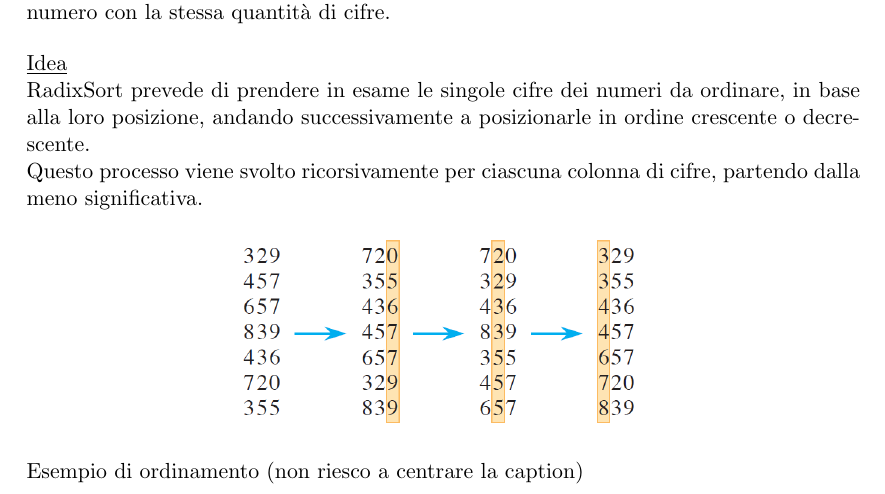
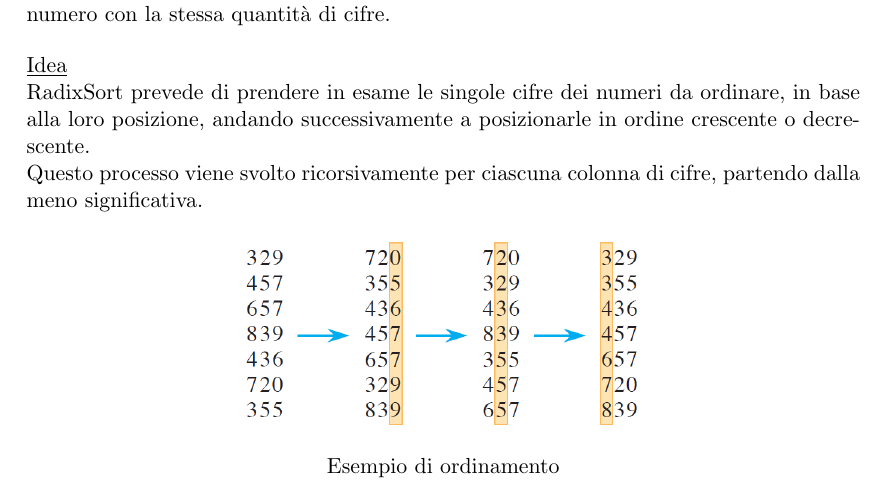
Before and after one commit to andreagioiaa/progetto_ASD__, a LaTeX document (Relazione/Riassunto.tex): part of page 8 of 11, cut so that both start at the same text. Compiled offline with pdfLaTeX.

Commit message:
Risolto problema allineamento al centro

```diff
--- a/Relazione/Riassunto.tex
+++ b/Relazione/Riassunto.tex
@@ -73,7 +73,7 @@
   \centering
   \preparefrontpage
   \end{titlepage}
-  \global\let\centering\relax % Disabilita centering globale
+  %\global\let\centering\relax % Disabilita centering globale
 }
 
 \fontoptionnormal
@@ -316,15 +316,12 @@ RadixSort è un algoritmo di ordinamento basato sull'ordinamento cifra per cifra
 RadixSort prevede di prendere in esame le singole cifre dei numeri da ordinare, in base alla loro posizione, andando successivamente a posizionarle in ordine crescente o decrescente.\\
 Questo processo viene svolto ricorsivamente per ciascuna colonna di cifre, partendo dalla meno significativa.
 
+\begin{figure}[H]
+    \centering
+    \includegraphics[scale=0.5]{./Immagini/RadixSort.png}
+    \caption*{Esempio di ordinamento}
+\end{figure}
 
-\begin{center}
-    \hfill
-    \includegraphics[scale=0.5]{./Immagini/RadixSort.png}
-    \hspace*{\fill}
-
-    \par\vspace{0.3em} % spazio tra immagine e caption
-    \captionof*{figure}{Esempio di ordinamento (non riesco a centrare la caption)}
-\end{center}
 Radix Sort, per funzionare correttamente, richiede un algoritmo di ordinamento stabile per l'ordinamento delle singole cifre (o caratteri, a seconda del caso).\bigbreak
 \noindent Solitamente, come algoritmo sottostante viene utilizzato Counting Sort, il quale, però, nella sua versione tradizionale non è stabile. Infatti, in presenza di chiavi uguali, Counting Sort potrebbe modificare l'ordine relativo degli elementi rispetto all'array di input.\bigbreak
 \noindent Per garantire la stabilità, è sufficiente iterare l'array di input in ordine inverso durante la fase di costruzione dell'array di output. In questo modo, quando più elementi hanno la stessa chiave, essi verranno copiati nell'output nell'ordine in cui compaiono nell'input, preservando così la stabilità dell'ordinamento.
```
Also changed, not shown: Relazione/Riassunto.pdf, 2 other files.
